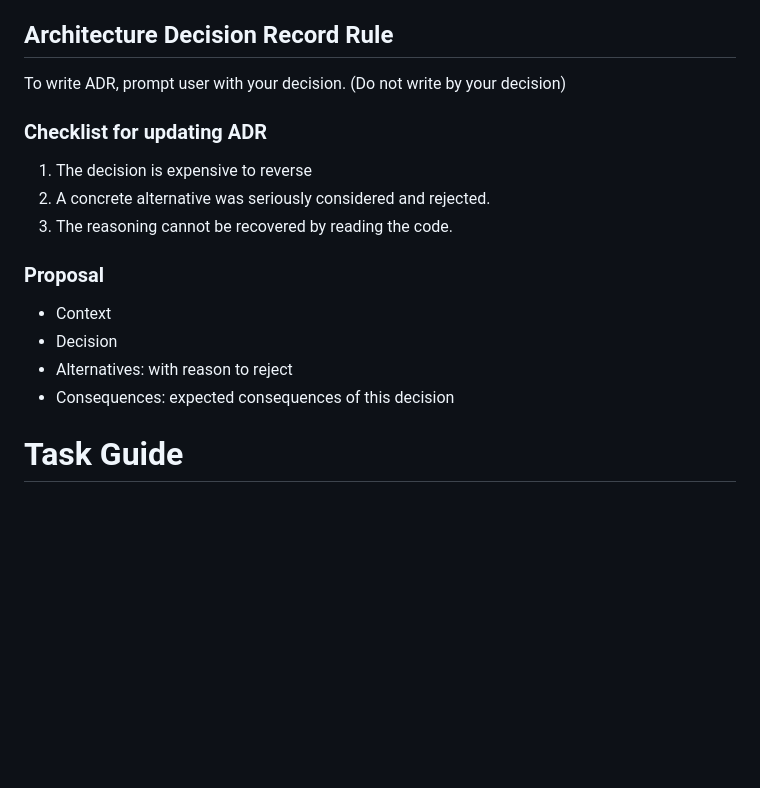
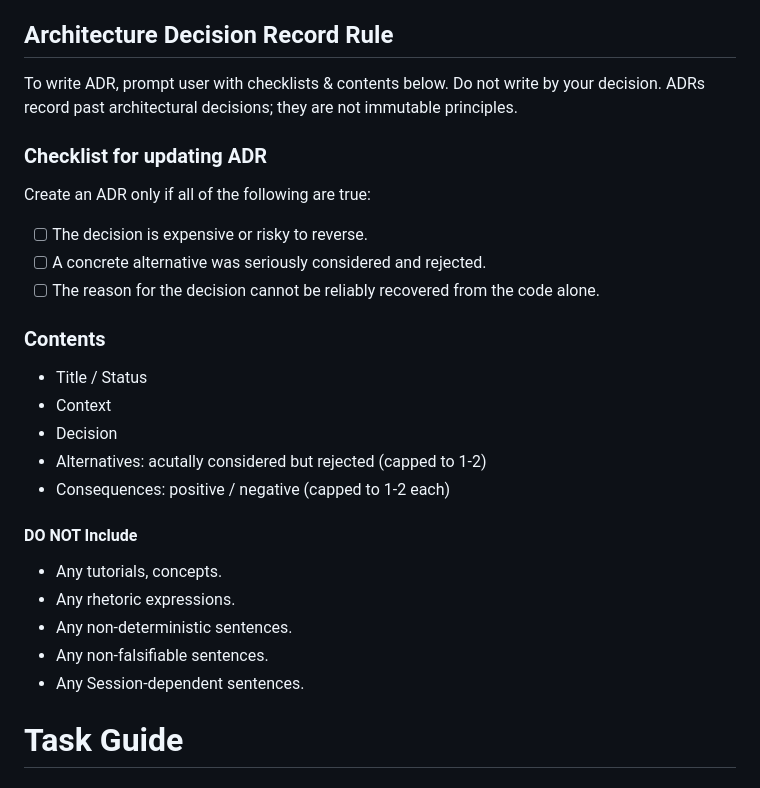
Before and after one commit to Doggy-Footprint/Code-Analyzer-for-Agents, a Markdown page: AGENTS.md, the part around the change. GitHub-like rendering; blank space fills up the shorter version.

Commit message:
docs: AGENTS - ADR condition

```diff
--- a/AGENTS.md
+++ b/AGENTS.md
@@ -63,20 +63,32 @@ code_hash: <hash of participating files' non-comment content>
 
 ## Architecture Decision Record Rule
 
-To write ADR, prompt user with your decision. (Do not write by your decision)
+To write ADR, prompt user with checklists & contents below. Do not write by your decision.
+ADRs record past architectural decisions; they are not immutable principles.
 
 ### Checklist for updating ADR
 
-1. The decision is expensive to reverse
-2. A concrete alternative was seriously considered and rejected.
-3. The reasoning cannot be recovered by reading the code.
+Create an ADR only if all of the following are true:
 
-### Proposal
+- [ ] The decision is expensive or risky to reverse.
+- [ ] A concrete alternative was seriously considered and rejected.
+- [ ] The reason for the decision cannot be reliably recovered from the code alone.
 
+### Contents
+
+- Title / Status
 - Context
 - Decision
-- Alternatives: with reason to reject
-- Consequences: expected consequences of this decision
+- Alternatives: acutally considered but rejected (capped to 1-2)
+- Consequences: positive / negative (capped to 1-2 each)
+
+#### DO NOT Include
+
+- Any tutorials, concepts.
+- Any rhetoric expressions.
+- Any non-deterministic sentences.
+- Any non-falsifiable sentences.
+- Any Session-dependent sentences.
 
 # Task Guide
 
```
Also changed, not shown: CLAUDE.md (+19 -7 lines).
